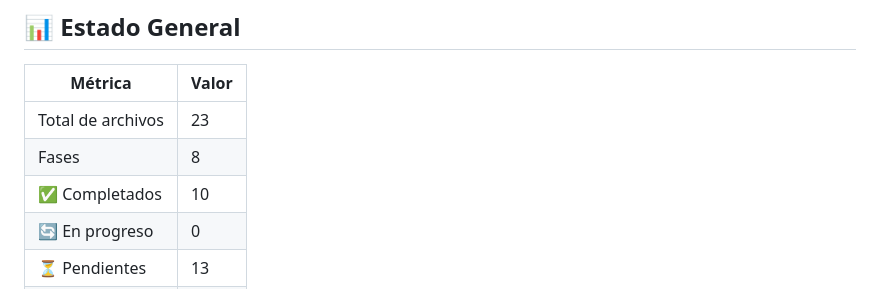
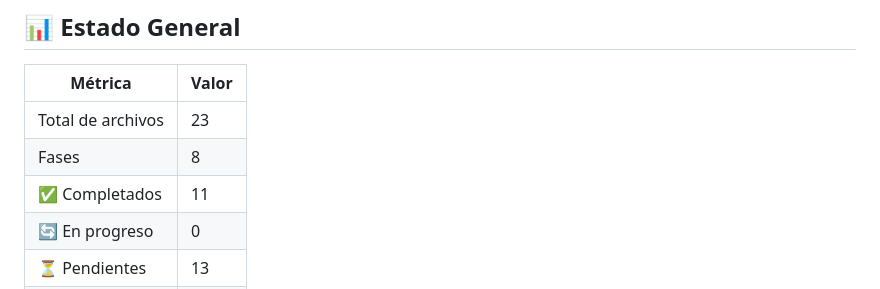
Before and after one commit to CyberSecureAID/JesusPerezCuellar, a Markdown page: README.md, the part around one of its changes. Drawn GitHub-style.

```diff
--- a/README.md
+++ b/README.md
@@ -12,7 +12,7 @@
 |---|---|
 | Total de archivos | 23 |
 | Fases | 8 |
-| ✅ Completados | 10 |
+| ✅ Completados | 11 |
 | 🔄 En progreso | 0 |
 | ⏳ Pendientes | 13 |
 | Progreso total | 43% |
```
Also changed, not shown: other parts of README.md (+2 -2 lines).
